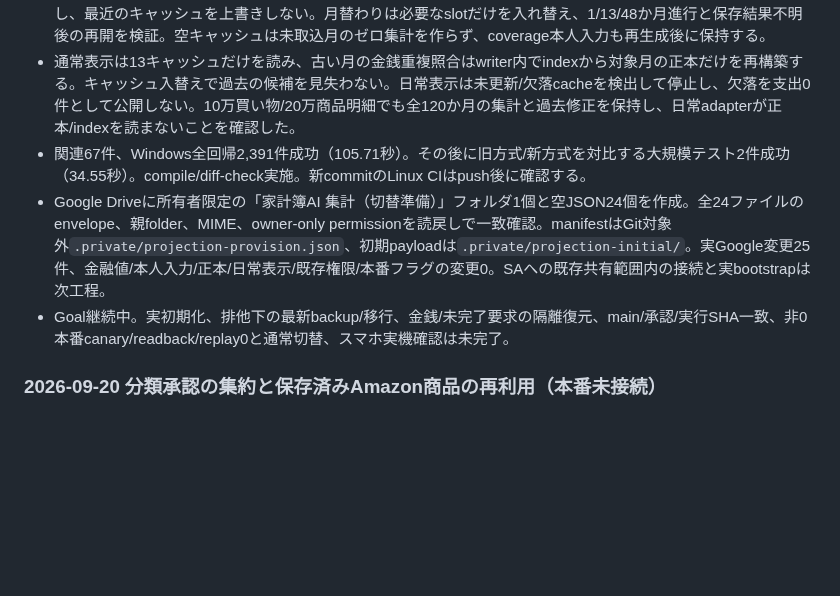
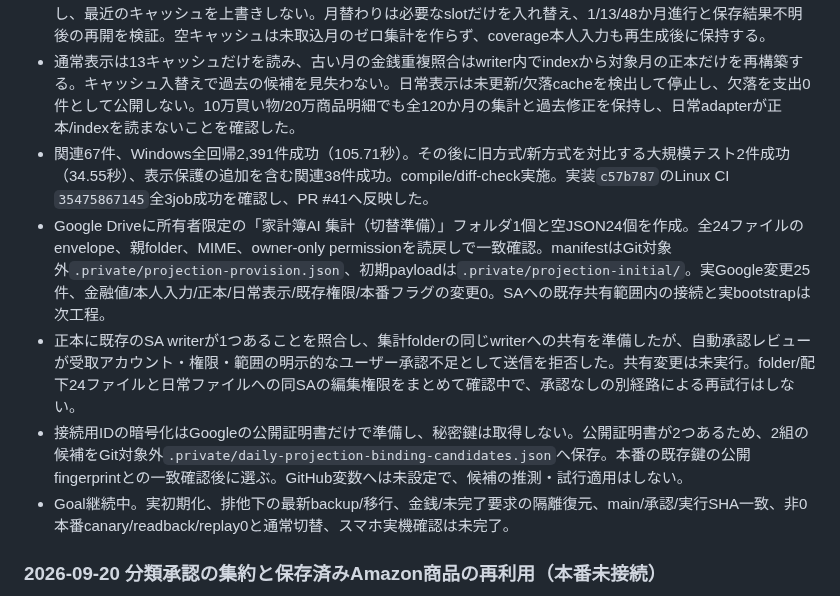
Before and after one commit to tmoriuchi1401-source/kakeibo-ai, a Markdown page: PROJECT_STATUS.md, the part around the change. Drawn GitHub-style; blank space fills up the shorter version.

Commit message:
Record projection CI and pending native connection approval

```diff
--- a/PROJECT_STATUS.md
+++ b/PROJECT_STATUS.md
@@ -28,8 +28,10 @@
 - production factoryは固定11文書＋13キャッシュの`RollingProjectionStore`を使用する。所有者が事前に作った24ファイルだけを更新し、欠落時は新規作成せず停止。初期ファイルには正本hash/key/schema/nullを保存し、読む時と更新直前に照合する。アップロード元とSAのOAuthアプリが違っても、app-private metadataへの依存なくsource bindingを検査できる。
 - 13か月より古い正本・全月の集計・固定ID index・入力/要求は保持する。過去修正は対象月の集計だけを更新し、最近のキャッシュを上書きしない。月替わりは必要なslotだけを入れ替え、1/13/48か月進行と保存結果不明後の再開を検証。空キャッシュは未取込月のゼロ集計を作らず、coverage本人入力も再生成後に保持する。
 - 通常表示は13キャッシュだけを読み、古い月の金銭重複照合はwriter内でindexから対象月の正本だけを再構築する。キャッシュ入替えで過去の候補を見失わない。日常表示は未更新/欠落cacheを検出して停止し、欠落を支出0件として公開しない。10万買い物/20万商品明細でも全120か月の集計と過去修正を保持し、日常adapterが正本/indexを読まないことを確認した。
-- 関連67件、Windows全回帰2,391件成功（105.71秒）。その後に旧方式/新方式を対比する大規模テスト2件成功（34.55秒）。compile/diff-check実施。新commitのLinux CIはpush後に確認する。
+- 関連67件、Windows全回帰2,391件成功（105.71秒）。その後に旧方式/新方式を対比する大規模テスト2件成功（34.55秒）、表示保護の追加を含む関連38件成功。compile/diff-check実施。実装`c57b787`のLinux CI `35475867145`全3job成功を確認し、PR #41へ反映した。
 - Google Driveに所有者限定の「家計簿AI 集計（切替準備）」フォルダ1個と空JSON24個を作成。全24ファイルのenvelope、親folder、MIME、owner-only permissionを読戻しで一致確認。manifestはGit対象外`.private/projection-provision.json`、初期payloadは`.private/projection-initial/`。実Google変更25件、金融値/本人入力/正本/日常表示/既存権限/本番フラグの変更0。SAへの既存共有範囲内の接続と実bootstrapは次工程。
+- 正本に既存のSA writerが1つあることを照合し、集計folderの同じwriterへの共有を準備したが、自動承認レビューが受取アカウント・権限・範囲の明示的なユーザー承認不足として送信を拒否した。共有変更は未実行。folder/配下24ファイルと日常ファイルへの同SAの編集権限をまとめて確認中で、承認なしの別経路による再試行はしない。
+- 接続用IDの暗号化はGoogleの公開証明書だけで準備し、秘密鍵は取得しない。公開証明書が2つあるため、2組の候補をGit対象外`.private/daily-projection-binding-candidates.json`へ保存。本番の既存鍵の公開fingerprintとの一致確認後に選ぶ。GitHub変数へは未設定で、候補の推測・試行適用はしない。
 - Goal継続中。実初期化、排他下の最新backup/移行、金銭/未完了要求の隔離復元、main/承認/実行SHA一致、非0本番canary/readback/replay0と通常切替、スマホ実機確認は未完了。
 
 ### 2026-09-20 分類承認の集約と保存済みAmazon商品の再利用（本番未接続）
```
Also changed, not shown: docs/ledger_daily_migration.md (+2 -0 lines).
